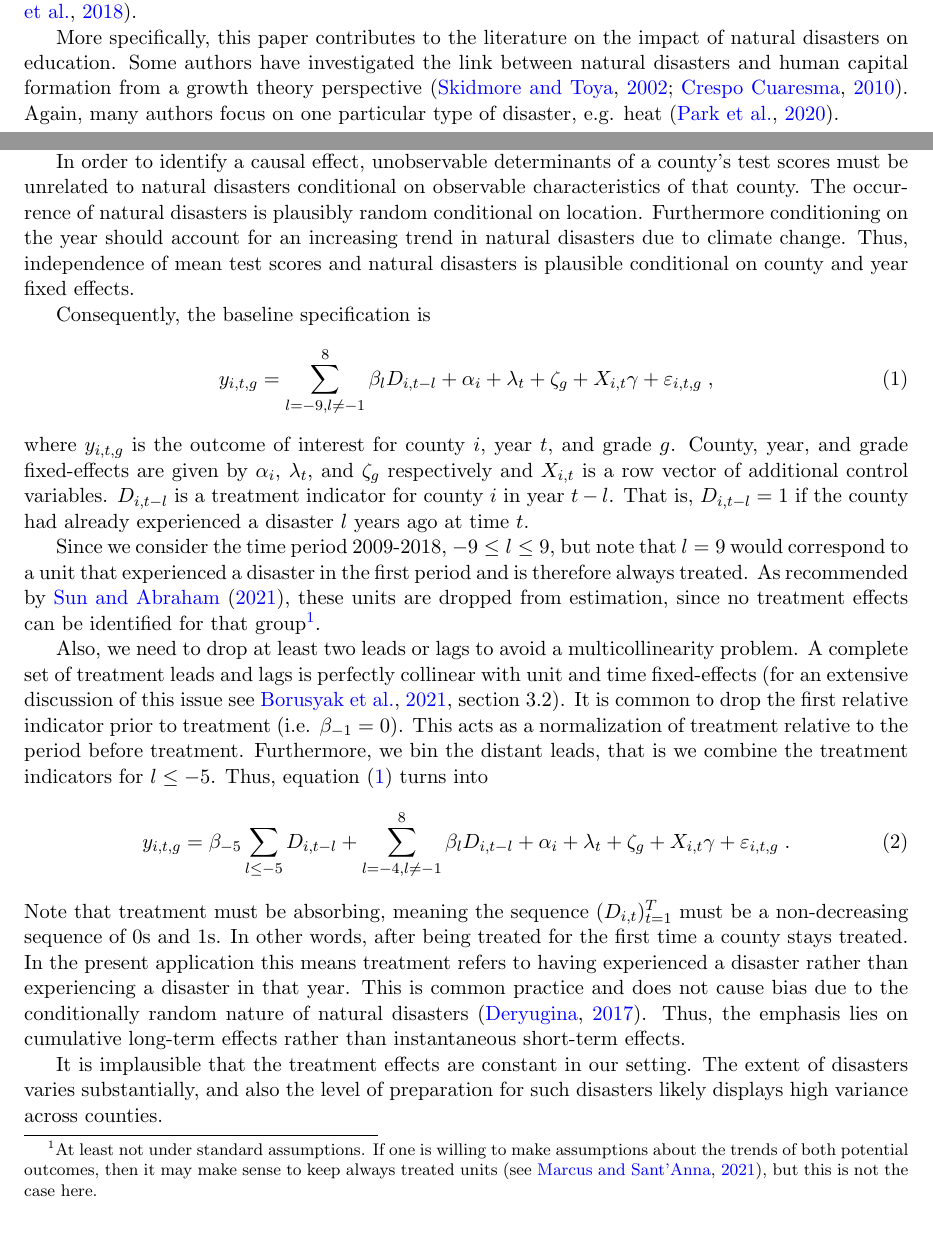
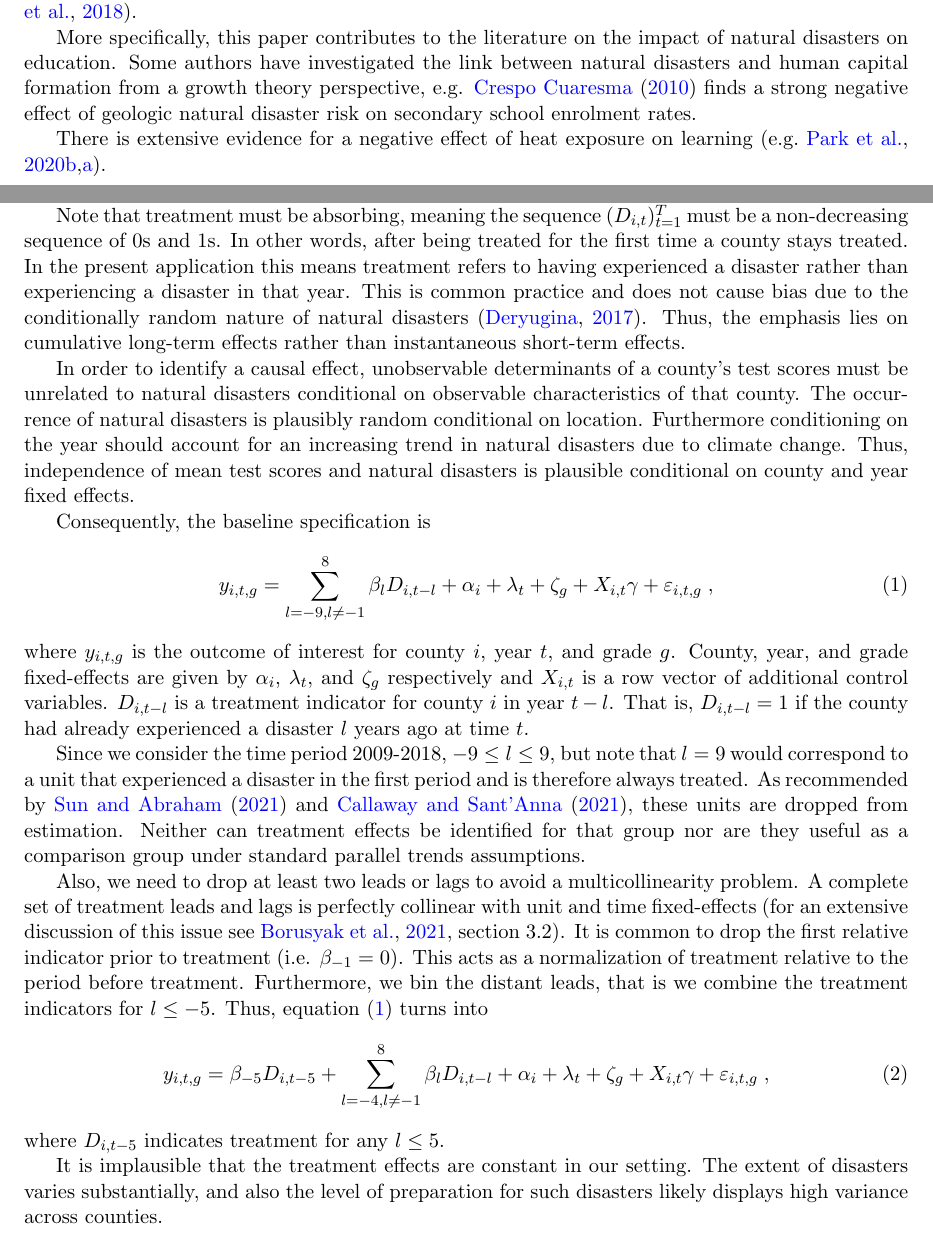
Before and after one commit to gregorsteiner/MasterThesis, a LaTeX paper (TeX files/main.tex, which reads TeX files/01_Introduction.tex, TeX files/03_EmpiricalStrategy.tex): two parts of pages 2 and 8 of 13, joined at a grey line, cut so that both start at the same text. Compiled offline with pdfLaTeX.

Commit message:
Some Text

```diff
--- a/TeX files/01_Introduction.tex
+++ b/TeX files/01_Introduction.tex
@@ -3,4 +3,6 @@
 
 This article contributes to a rich literature on economic effects of natural disasters. Many authors have focused on one specific type of natural disasters, e.g. hurricanes \citep{Deryugina_2017, Deryugina_2018}.
 
-More specifically, this paper contributes to the literature on the impact of natural disasters on education. Some authors have investigated the link between natural disasters and human capital formation from a growth theory perspective \citep{Skidmore_2002, Cuaresma_2010}. Again, many authors focus on one particular type of disaster, e.g. heat \citep{Park_2020}.
+More specifically, this paper contributes to the literature on the impact of natural disasters on education. Some authors have investigated the link between natural disasters and human capital formation from a growth theory perspective, e.g. \cite{Cuaresma_2010} finds a strong negative effect of geologic natural disaster risk on secondary school enrolment rates.
+
+There is extensive evidence for a negative effect of heat exposure on learning \cite[e.g.][]{Goodman_2020, Park_2020}.
--- a/TeX files/03_EmpiricalStrategy.tex
+++ b/TeX files/03_EmpiricalStrategy.tex
@@ -4,6 +4,8 @@
 \subsection{Setting}
 
 We employ an event study design to measure the effect of natural disasters on standardized test outcomes. An event study design is a staggered adoption design where units are first-treated at different points in time, and there may or may not be never-treated units \citep{Sun_2021}.
+
+Note that treatment must be absorbing, meaning the sequence $(D_{i, t})_{t=1}^T$ must be a non-decreasing sequence of $0$s and $1$s. In other words, after being treated for the first time a county stays treated. In the present application this means treatment refers to having experienced a disaster rather than experiencing a disaster in that year. This is common practice and does not cause bias due to the conditionally random nature of natural disasters \citep{Deryugina_2017}. Thus, the emphasis lies on cumulative long-term effects rather than instantaneous short-term effects.
 
 In order to identify a causal effect, unobservable determinants of a county's test scores must be unrelated to natural disasters conditional on observable characteristics of that county. The occurrence of natural disasters is plausibly random conditional on location. Furthermore conditioning on the year should account for an increasing trend in natural disasters due to climate change. Thus, independence of mean test scores and natural disasters is plausible conditional on county and year fixed effects.
 
@@ -13,13 +15,13 @@ Consequently, the baseline specification is
 \end{align}
 where $y_{i, t, g}$ is the outcome of interest for county $i$, year $t$, and grade $g$. County, year, and grade fixed-effects are given by $\alpha_i$, $\lambda_t$, and $\zeta_g$ respectively and $X_{i, t}$ is a row vector of additional control variables. $D_{i, t-l}$ is a treatment indicator for county $i$ in year $t-l$. That is, $D_{i, t-l} = 1$ if the county had already experienced a disaster $l$ years ago at time $t$.
 
-Since we consider the time period 2009-2018, $-9 \leq l \leq 9$, but note that $l = 9$ would correspond to a unit that experienced a disaster in the first period and is therefore always treated. As recommended by \cite{Sun_2021}, these units are dropped from estimation, since no treatment effects can be identified for that group\footnote{At least not under standard assumptions. If one is willing to make assumptions about the trends of both potential outcomes, then it may make sense to keep always treated units \citep[see][]{Marcus_2021}, but this is not the case here.}.
+Since we consider the time period 2009-2018, $-9 \leq l \leq 9$, but note that $l = 9$ would correspond to a unit that experienced a disaster in the first period and is therefore always treated. As recommended by \cite{Sun_2021} and \cite{Callaway_2021}, these units are dropped from estimation. Neither can treatment effects be identified for that group nor are they useful as a comparison group under standard parallel trends assumptions.
 
 Also, we need to drop at least two leads or lags to avoid a multicollinearity problem. A complete set of treatment leads and lags is perfectly collinear with unit and time fixed-effects \citep[for an extensive discussion of this issue see][section 3.2]{Borusyak_2021}. It is common to drop the first relative indicator prior to treatment (i.e. $\beta_{-1} = 0$). This acts as a normalization of treatment relative to the period before treatment. Furthermore, we bin the distant leads, that is we combine the treatment indicators for $l \leq -5$. Thus, equation (\ref{baseline}) turns into
 \begin{align} \label{baselineBinned}
-	y_{i, t, g} = \beta_{-5} \sum_{l \leq -5} D_{i, t-l} + \sum_{l = -4, l \neq -1}^{8} \beta_l D_{i, t-l} + \alpha_i + \lambda_t + \zeta_g + X_{i, t} \gamma + \varepsilon_{i, t, g} \;.
+	y_{i, t, g} = \beta_{-5}  D_{i, t-5} + \sum_{l = -4, l \neq -1}^{8} \beta_l D_{i, t-l} + \alpha_i + \lambda_t + \zeta_g + X_{i, t} \gamma + \varepsilon_{i, t, g} \;,
 \end{align}
-Note that treatment must be absorbing, meaning the sequence $(D_{i, t})_{t=1}^T$ must be a non-decreasing sequence of $0$s and $1$s. In other words, after being treated for the first time a county stays treated. In the present application this means treatment refers to having experienced a disaster rather than experiencing a disaster in that year. This is common practice and does not cause bias due to the conditionally random nature of natural disasters \citep{Deryugina_2017}. Thus, the emphasis lies on cumulative long-term effects rather than instantaneous short-term effects.
+where $D_{i, t-5}$ indicates treatment for any $l \leq 5$.
 
 It is implausible that the treatment effects are constant in our setting. The extent of disasters varies substantially, and also the level of preparation for such disasters likely displays high variance across counties.
 
```
Also changed, not shown: TeX files/references.bib (+12 -0 lines), TeX files/main.pdf.
